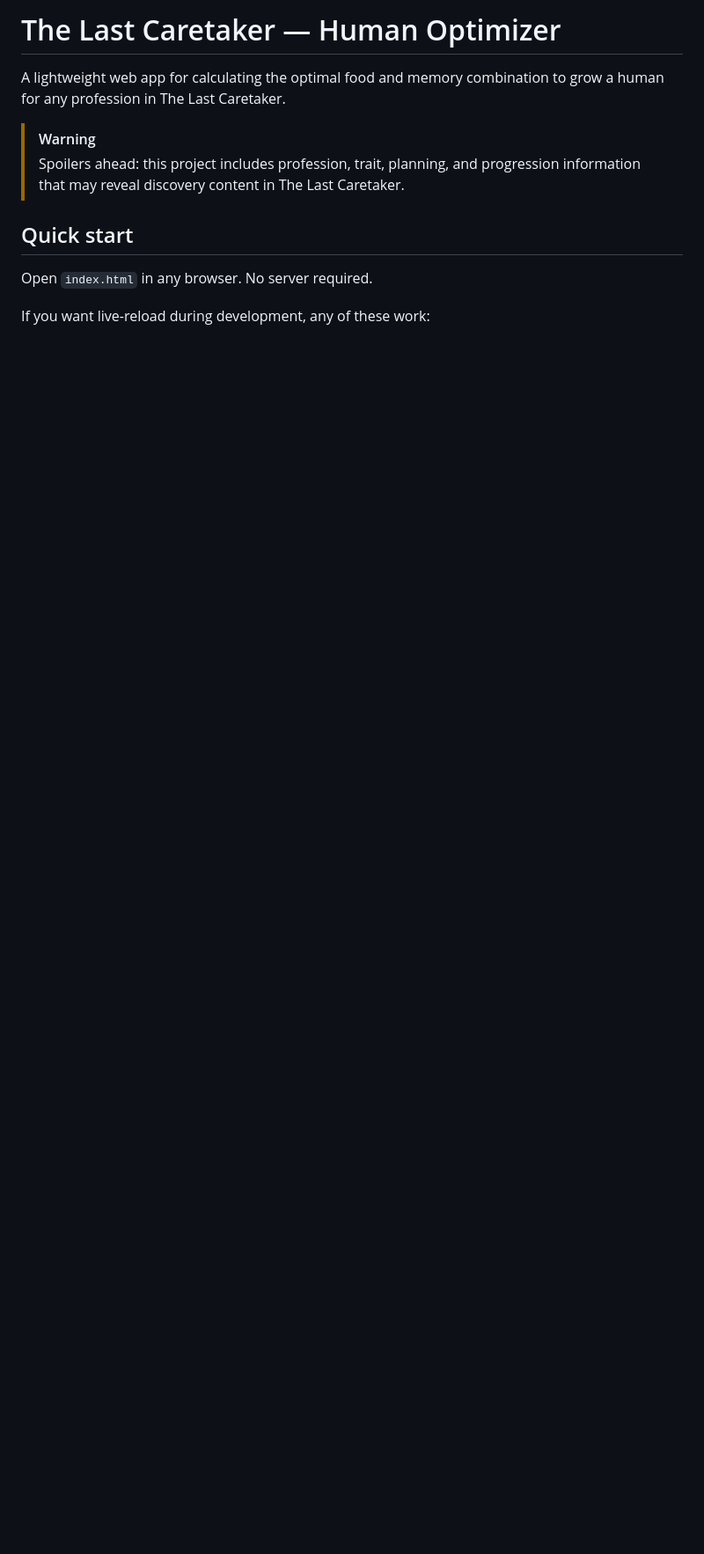
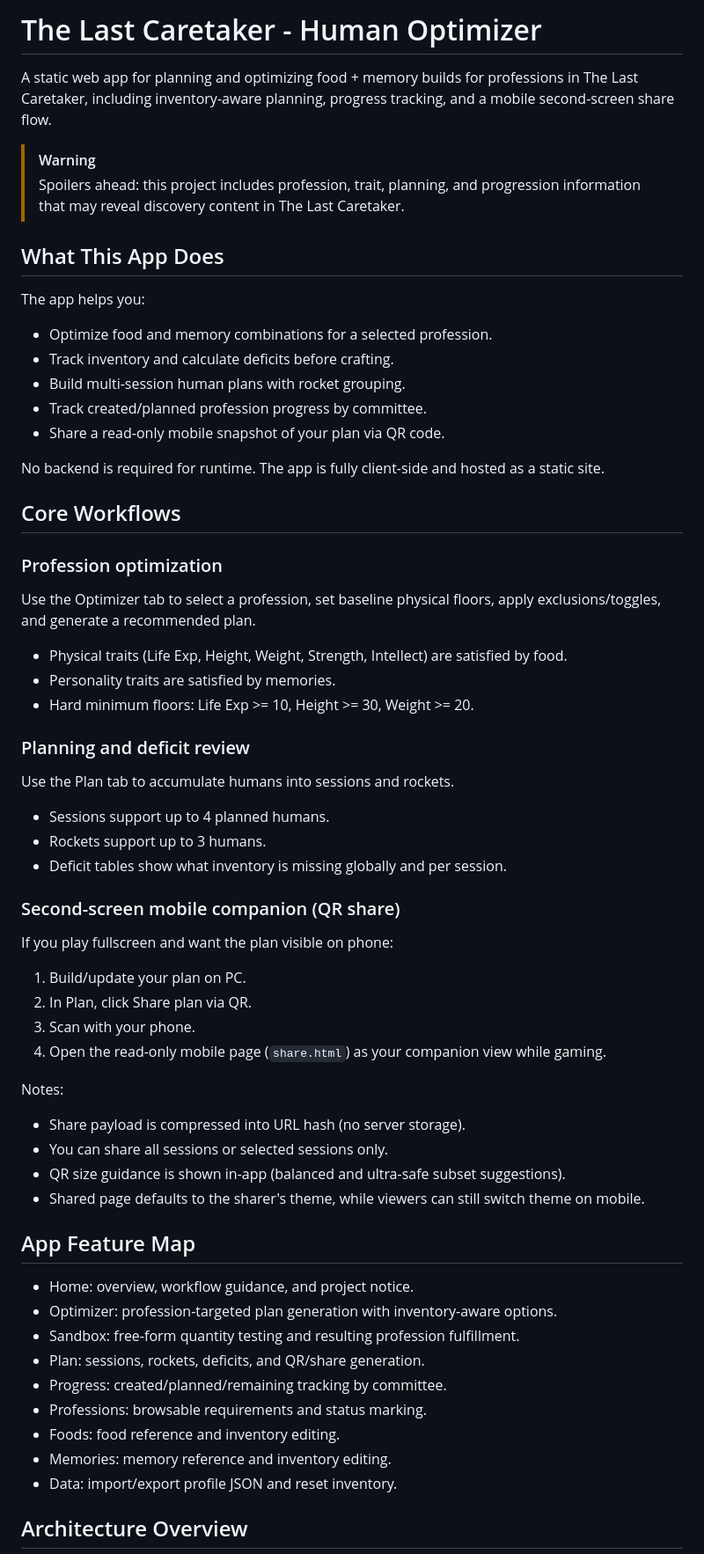
Before and after one commit to camrex/last-caretaker-human-optimizer, a Markdown page: README.md, the part around one of its changes. Shown at 88% size. GitHub-like rendering; blank space fills up the shorter version.

Commit message:
Overhaul README with app-first architecture and workflows

```diff
--- a/README.md
+++ b/README.md
@@ -1,13 +1,67 @@
-# The Last Caretaker — Human Optimizer
+# The Last Caretaker - Human Optimizer
 
-A lightweight web app for calculating the optimal food and memory combination
-to grow a human for any profession in The Last Caretaker.
+A static web app for planning and optimizing food + memory builds for professions in The Last Caretaker, including inventory-aware planning, progress tracking, and a mobile second-screen share flow.
 
 > [!WARNING]
 > Spoilers ahead: this project includes profession, trait, planning, and progression information that may reveal discovery content in The Last Caretaker.
 
-## Quick start
+## What This App Does
 
-Open `index.html` in any browser. No server required.
+The app helps you:
 
-If you want live-reload during development, any of these work:
+- Optimize food and memory combinations for a selected profession.
+- Track inventory and calculate deficits before crafting.
+- Build multi-session human plans with rocket grouping.
+- Track created/planned profession progress by committee.
+- Share a read-only mobile snapshot of your plan via QR code.
+
+No backend is required for runtime. The app is fully client-side and hosted as a static site.
+
+## Core Workflows
+
+### Profession optimization
+
+Use the Optimizer tab to select a profession, set baseline physical floors, apply exclusions/toggles, and generate a recommended plan.
+
+- Physical traits (Life Exp, Height, Weight, Strength, Intellect) are satisfied by food.
+- Personality traits are satisfied by memories.
+- Hard minimum floors: Life Exp >= 10, Height >= 30, Weight >= 20.
+
+### Planning and deficit review
+
+Use the Plan tab to accumulate humans into sessions and rockets.
+
+- Sessions support up to 4 planned humans.
+- Rockets support up to 3 humans.
+- Deficit tables show what inventory is missing globally and per session.
+
+### Second-screen mobile companion (QR share)
+
+If you play fullscreen and want the plan visible on phone:
+
+1. Build/update your plan on PC.
+2. In Plan, click Share plan via QR.
+3. Scan with your phone.
+4. Open the read-only mobile page (`share.html`) as your companion view while gaming.
+
+Notes:
+
+- Share payload is compressed into URL hash (no server storage).
+- You can share all sessions or selected sessions only.
+- QR size guidance is shown in-app (balanced and ultra-safe subset suggestions).
+- Shared page defaults to the sharer's theme, while viewers can still switch theme on mobile.
+
+## App Feature Map
+
+- Home: overview, workflow guidance, and project notice.
+- Optimizer: profession-targeted plan generation with inventory-aware options.
+- Sandbox: free-form quantity testing and resulting profession fulfillment.
+- Plan: sessions, rockets, deficits, and QR/share generation.
+- Progress: created/planned/remaining tracking by committee.
+- Professions: browsable requirements and status marking.
+- Foods: food reference and inventory editing.
+- Memories: memory reference and inventory editing.
+- Data: import/export profile JSON and reset inventory.
+
+## Architecture Overview
+
```
Also changed, not shown: other parts of README.md (+106 -95 lines).
